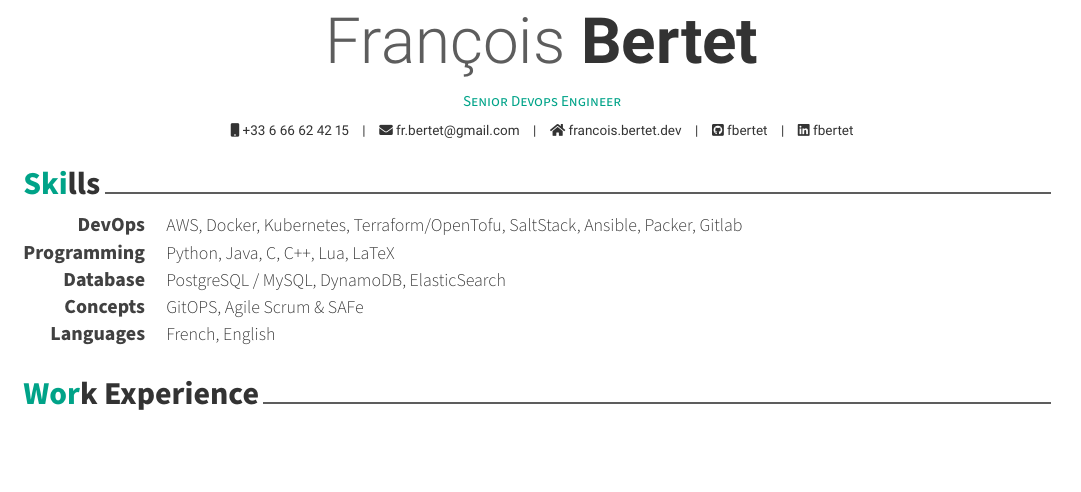
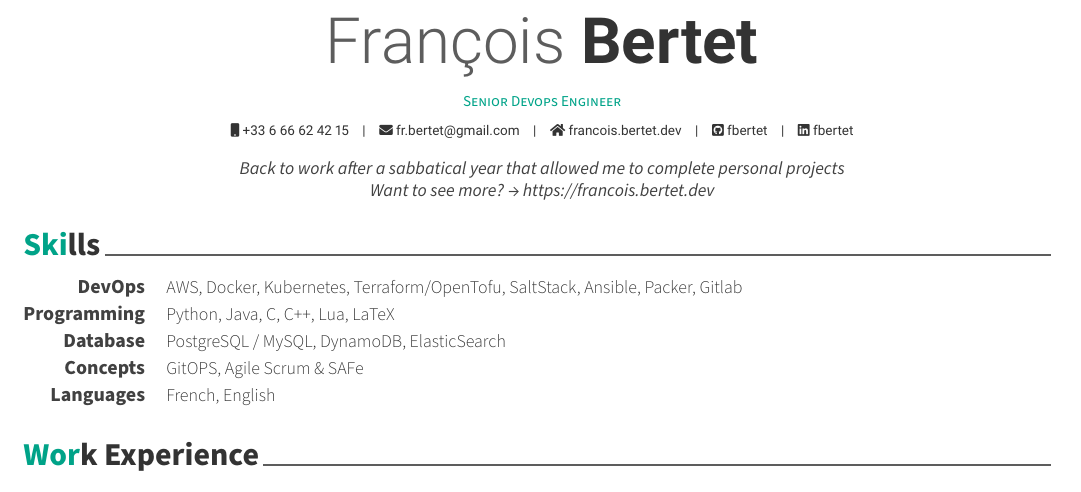
Before and after one commit to fbertet/curriculum-vitae, a LaTeX CV (sources/en_cv/main.tex, which reads awesome-cv.cls): part of the page, cut so that both start at the same text. Compiled offline with XeLaTeX.

Commit message:
feat(en/main): add an opening line about my sabbatical year

```diff
--- a/awesome-cv.cls
+++ b/awesome-cv.cls
@@ -403,8 +403,8 @@
 \newcommand{\acvHeaderAfterAddressSkip}{-.5mm}
 \newcommand{\acvHeaderIconSep}{\space}
 \newcommand{\acvHeaderSocialSep}{\quad\textbar\quad}
-\newcommand{\acvHeaderAfterSocialSkip}{6mm}
-\newcommand{\acvHeaderAfterQuoteSkip}{5mm}
+\newcommand{\acvHeaderAfterSocialSkip}{3mm}
+\newcommand{\acvHeaderAfterQuoteSkip}{0mm}
 
 % Others
 \newcommand{\acvSectionTopSkip}{3mm}
--- a/sources/en_cv/main.tex
+++ b/sources/en_cv/main.tex
@@ -61,6 +61,8 @@
 % \googlescholar{googlescholar-id}{}
 % \extrainfo{extra informations}
 
+\quote{Back to work after a sabbatical year that allowed me to complete personal projects\\Want to see more? → https://francois.bertet.dev}
+
 %-------------------------------------------------------------------------------
 \begin{document}
 
```
